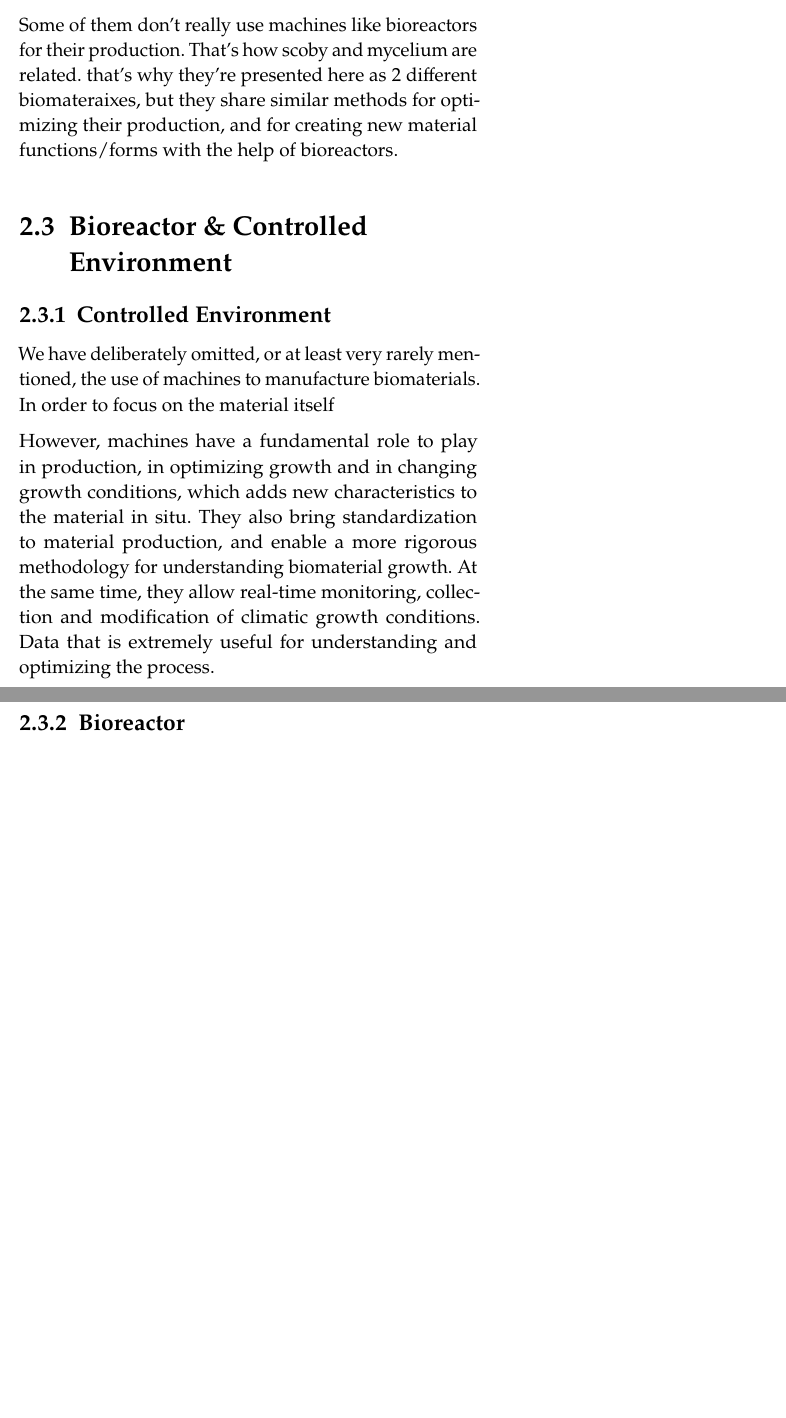
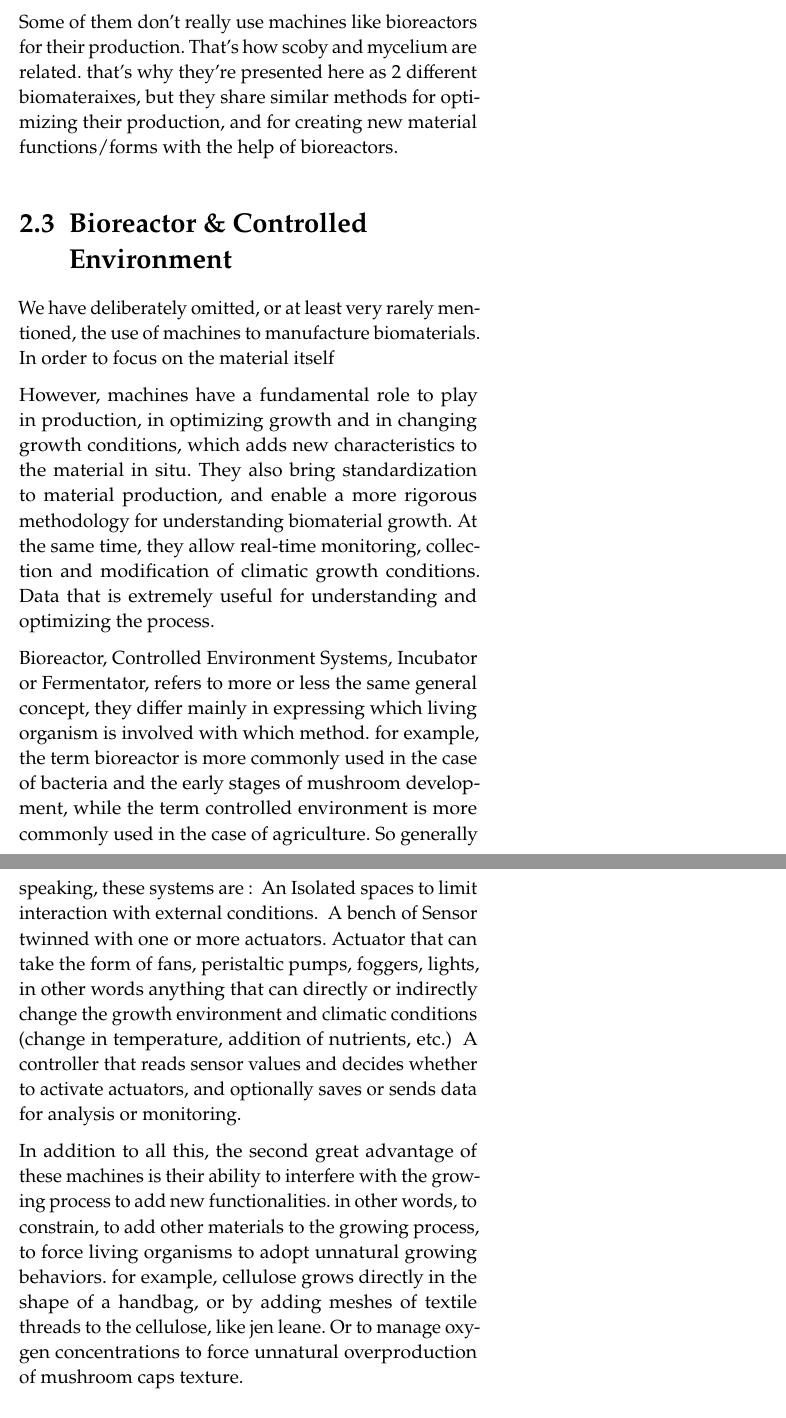
Before and after one commit to Tooww/master-thesis, a LaTeX thesis (main.tex, which reads chapters/2-Sota.tex): two parts of pages 23 and 24 of 30, joined at a grey line, cut so that both start at the same text, the shorter picture padded with empty space. Compiled offline with pdfLaTeX.

Commit message:
2.3.1 W 2

```diff
--- a/chapters/2-Sota.tex
+++ b/chapters/2-Sota.tex
@@ -305,7 +305,7 @@ That's how scoby and mycelium are related. that's why they're presented here as
 
 \section{Bioreactor \& Controlled Environment }
 
-\subsection{Controlled Environment}
+
 
 We have deliberately omitted, or at least very rarely mentioned, the use of machines to manufacture biomaterials. In order to focus on the material itself
 
@@ -313,10 +313,13 @@ However, machines have a fundamental role to play in production, in optimizing g
 They also bring standardization to material production, and enable a more rigorous methodology for understanding biomaterial growth.
 At the same time, they allow real-time monitoring, collection and modification of climatic growth conditions. Data that is extremely useful for understanding and optimizing the process.
 
+Bioreactor, Controlled Environment Systems, Incubator or Fermentator, refers to more or less the same general concept, they differ mainly in expressing which living organism is involved with which method. for example, the term bioreactor is more commonly used in the case of bacteria and the early stages of mushroom development, while the term controlled environment is more commonly used in the case of agriculture.
+So generally speaking, these systems are :
+\- An Isolated spaces to limit interaction with external conditions.
+\- A bench of Sensor twinned with one or more actuators. Actuator that can take the form of fans, peristaltic pumps, foggers, lights, in other words anything that can directly or indirectly change the growth environment and climatic conditions (change in temperature, addition of nutrients, etc.)
+\- A controller that reads sensor values and decides whether to activate actuators, and optionally saves or sends data for analysis or monitoring.
 
+In addition to all this, the second great advantage of these machines is their ability to interfere with the growing process to add new functionalities. in other words, to constrain, to add other materials to the growing process, to force living organisms to adopt unnatural growing behaviors. for example, cellulose grows directly in the shape of a handbag, or by adding meshes of textile threads to the cellulose, like jen leane.
+Or to manage oxygen concentrations to force unnatural overproduction of mushroom caps texture.
 
-
-
-
-\subsection{Bioreactor}
 \subsection{Bioreactor S.C.O.B.Y}
```
Also changed, not shown: chapters/5-conclusion.tex (+1 -1 lines), chapters/2-Sota.tex (3 more changed lines).
